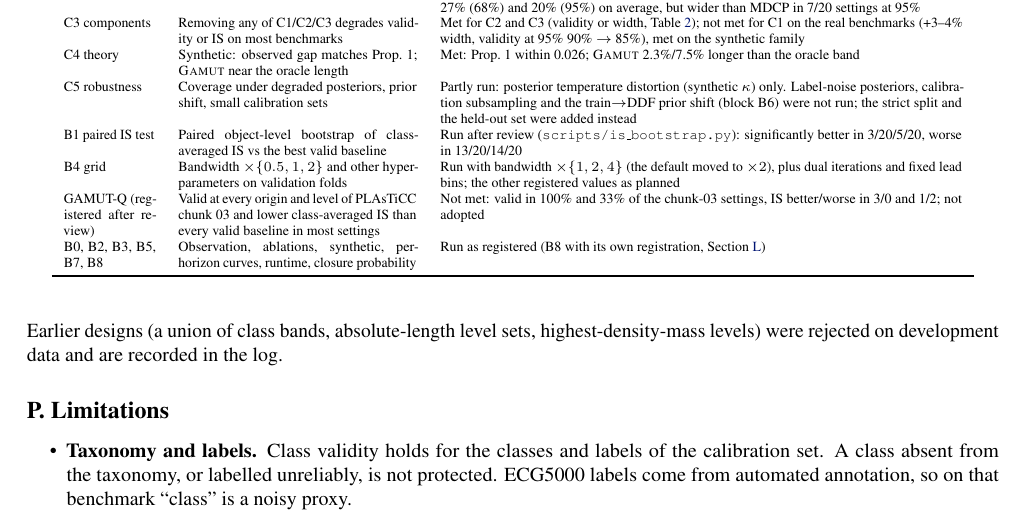
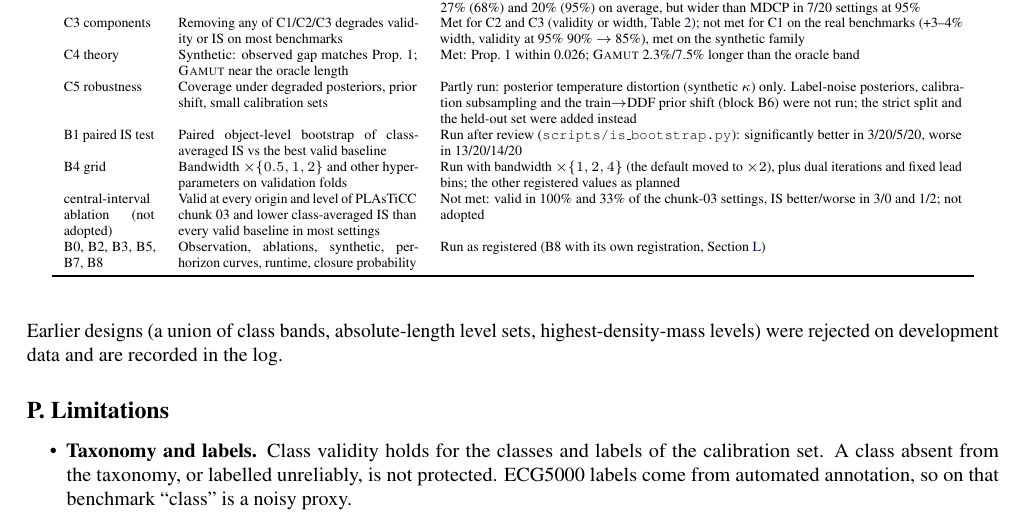
Before and after one commit to appleweiping/GAMUT, a LaTeX paper (paper/main_advisor.tex, which reads paper/tables/plan.tex): part of page 63 of 64, cut so that both start at the same text. Compiled offline with pdfLaTeX.

Commit message:
Rename interval ablation in plan table

```diff
--- a/paper/tables/plan.tex
+++ b/paper/tables/plan.tex
@@ -17,7 +17,7 @@ C4 theory & Synthetic: observed gap matches Prop.~1; \gamut{} near the oracle le
 C5 robustness & Coverage under degraded posteriors, prior shift, small calibration sets & Partly run: posterior temperature distortion (synthetic $\kappa$) only. Label-noise posteriors, calibration subsampling and the train$\to$DDF prior shift (block B6) were not run; the strict split and the held-out set were added instead \\
 B1 paired IS test & Paired object-level bootstrap of class-averaged IS vs the best valid baseline & Run after review (\texttt{scripts/is\_bootstrap.py}): significantly better in 3/20/5/20, worse in 13/20/14/20 \\
 B4 grid & Bandwidth $\times\{0.5,1,2\}$ and other hyperparameters on validation folds & Run with bandwidth $\times\{1,2,4\}$ (the default moved to $\times2$), plus dual iterations and fixed lead bins; the other registered values as planned \\
-GAMUT-Q (registered after review) & Valid at every origin and level of PLAsTiCC chunk 03 and lower class-averaged IS than every valid baseline in most settings & Not met: valid in 100\% and 33\% of the chunk-03 settings, IS better/worse in 3/0 and 1/2; not adopted \\
+central-interval ablation (not adopted) & Valid at every origin and level of PLAsTiCC chunk 03 and lower class-averaged IS than every valid baseline in most settings & Not met: valid in 100\% and 33\% of the chunk-03 settings, IS better/worse in 3/0 and 1/2; not adopted \\
 B0, B2, B3, B5, B7, B8 & Observation, ablations, synthetic, per-horizon curves, runtime, closure probability & Run as registered (B8 with its own registration, \cref{app:closure}) \\
 \bottomrule
 \end{longtable}}
```
